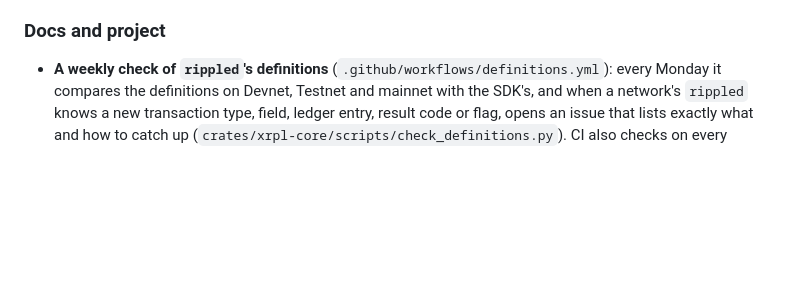
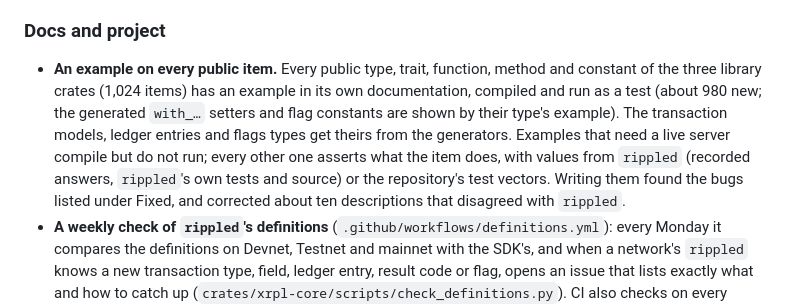
Before and after one commit to ilubxrp589/xrpl-sdk, a Markdown page: CHANGELOG.md, the part around the change. Drawn GitHub-style; blank space fills up the shorter version.

Commit message:
docs: changelog and roadmap for the examples pass
Co-Authored-By: Claude Opus 5.5 <noreply@anthropic.com>
Claude-Session: https://claude.ai/code/session_01BaQs4YFFLjinc4n7M124qA

```diff
--- a/CHANGELOG.md
+++ b/CHANGELOG.md
@@ -39,6 +39,16 @@ may break the API, and says so under "Changed (breaking)").
   (decoding a classic address: 476 ns → 372 ns, as fast as xrpl-rust's).
 
 ### Docs and project
+- **An example on every public item.** Every public type, trait, function,
+  method and constant of the three library crates (1,024 items) has an
+  example in its own documentation, compiled and run as a test (about 980
+  new; the generated `with_…` setters and flag constants are shown by their
+  type's example). The transaction models, ledger entries and flags types
+  get theirs from the generators. Examples that need a live server compile
+  but do not run; every other one asserts what the item does, with values
+  from `rippled` (recorded answers, `rippled`'s own tests and source) or the
+  repository's test vectors. Writing them found the bugs listed under
+  Fixed, and corrected about ten descriptions that disagreed with `rippled`.
 - **A weekly check of `rippled`'s definitions** (`.github/workflows/definitions.yml`):
   every Monday it compares the definitions on Devnet, Testnet and mainnet
   with the SDK's, and when a network's `rippled` knows a new transaction
```
Also changed, not shown: ROADMAP.md (+2 -1 lines).
